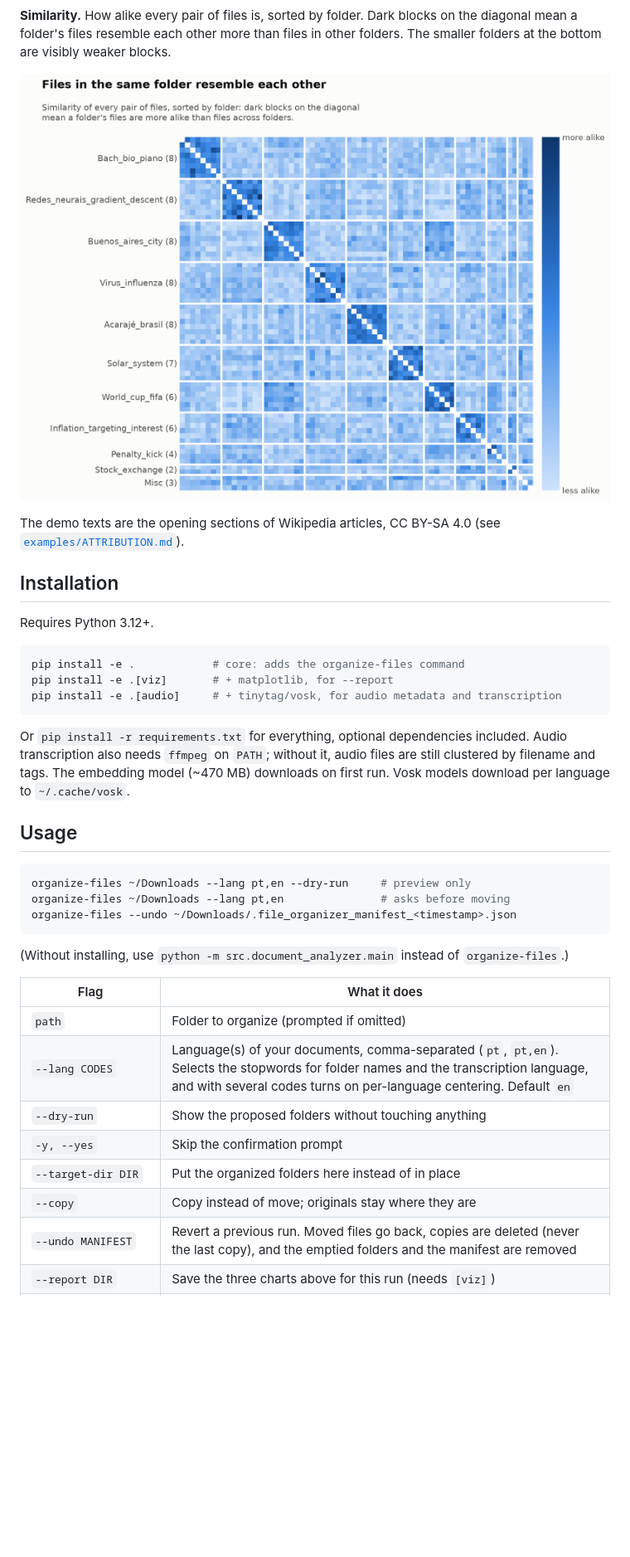
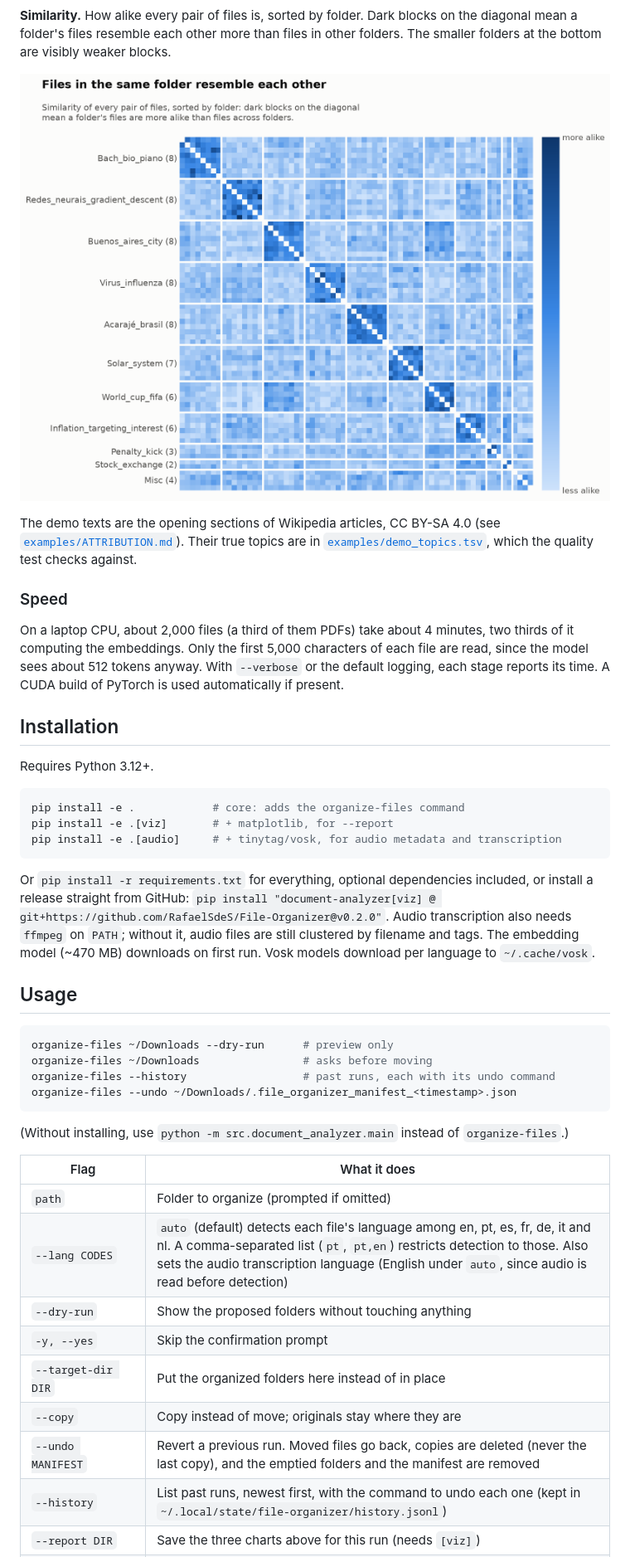
Before and after one commit to RafaelSdeS/File-Organizer, a Markdown page: README.md, the part around one of its changes. Shown at 83% size. Drawn GitHub-style; pictures changed too: docs/img/similarity.png; blank space fills up the shorter version.

````diff
--- a/README.md
+++ b/README.md
@@ -59,7 +59,11 @@ flowchart LR
 
 ![Similarity heatmap](docs/img/similarity.png)
 
-The demo texts are the opening sections of Wikipedia articles, CC BY-SA 4.0 (see [`examples/ATTRIBUTION.md`](examples/ATTRIBUTION.md)).
+The demo texts are the opening sections of Wikipedia articles, CC BY-SA 4.0 (see [`examples/ATTRIBUTION.md`](examples/ATTRIBUTION.md)). Their true topics are in [`examples/demo_topics.tsv`](examples/demo_topics.tsv), which the quality test checks against.
+
+### Speed
+
+On a laptop CPU, about 2,000 files (a third of them PDFs) take about 4 minutes, two thirds of it computing the embeddings. Only the first 5,000 characters of each file are read, since the model sees about 512 tokens anyway. With `--verbose` or the default logging, each stage reports its time. A CUDA build of PyTorch is used automatically if present.
 
 ## Installation
 
@@ -71,13 +75,14 @@ pip install -e .[viz]       # + matplotlib, for --report
 pip install -e .[audio]     # + tinytag/vosk, for audio metadata and transcription
 ```
 
-Or `pip install -r requirements.txt` for everything, optional dependencies included. Audio transcription also needs `ffmpeg` on `PATH`; without it, audio files are still clustered by filename and tags. The embedding model (~470 MB) downloads on first run. Vosk models download per language to `~/.cache/vosk`.
+Or `pip install -r requirements.txt` for everything, optional dependencies included, or install a release straight from GitHub: `pip install "document-analyzer[viz] @ git+https://github.com/RafaelSdeS/File-Organizer@v0.2.0"`. Audio transcription also needs `ffmpeg` on `PATH`; without it, audio files are still clustered by filename and tags. The embedding model (~470 MB) downloads on first run. Vosk models download per language to `~/.cache/vosk`.
 
 ## Usage
 
 ```bash
-organize-files ~/Downloads --lang pt,en --dry-run     # preview only
-organize-files ~/Downloads --lang pt,en               # asks before moving
+organize-files ~/Downloads --dry-run      # preview only
+organize-files ~/Downloads                # asks before moving
+organize-files --history                  # past runs, each with its undo command
 organize-files --undo ~/Downloads/.file_organizer_manifest_<timestamp>.json
 ```
 
@@ -86,10 +91,11 @@ organize-files --undo ~/Downloads/.file_organizer_manifest_<timestamp>.json
 | Flag | What it does |
 |---|---|
 | `path` | Folder to organize (prompted if omitted) |
-| `--lang CODES` | Language(s) of your documents, comma-separated (`pt`, `pt,en`). Selects the stopwords for folder names and the transcription language, and with several codes turns on per-language centering. Default `en` |
+| `--lang CODES` | `auto` (default) detects each file's language among en, pt, es, fr, de, it and nl. A comma-separated list (`pt`, `pt,en`) restricts detection to those. Also sets the audio transcription language (English under `auto`, since audio is read before detection) |
 | `--dry-run` | Show the proposed folders without touching anything |
 | `-y, --yes` | Skip the confirmation prompt |
 | `--target-dir DIR` | Put the organized folders here instead of in place |
 | `--copy` | Copy instead of move; originals stay where they are |
 | `--undo MANIFEST` | Revert a previous run. Moved files go back, copies are deleted (never the last copy), and the emptied folders and the manifest are removed |
+| `--history` | List past runs, newest first, with the command to undo each one (kept in `~/.local/state/file-organizer/history.jsonl`) |
 | `--report DIR` | Save the three charts above for this run (needs `[viz]`) |
````
Also changed, not shown: other parts of README.md (+27 -17 lines), CLAUDE.md (+16 -7 lines), TODO.md (+42 -15 lines), docs/img/map.png.
